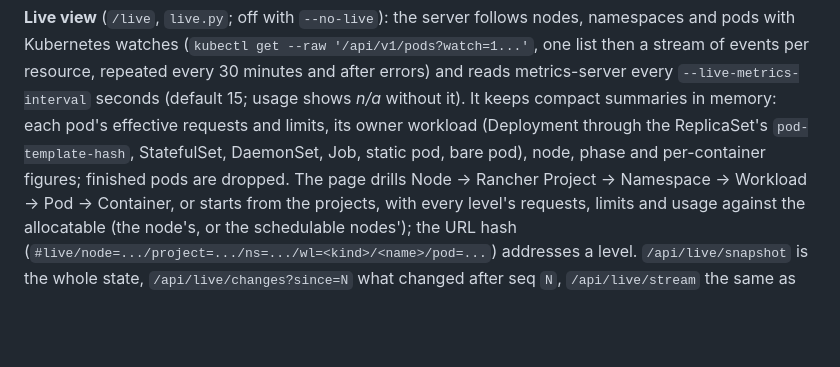
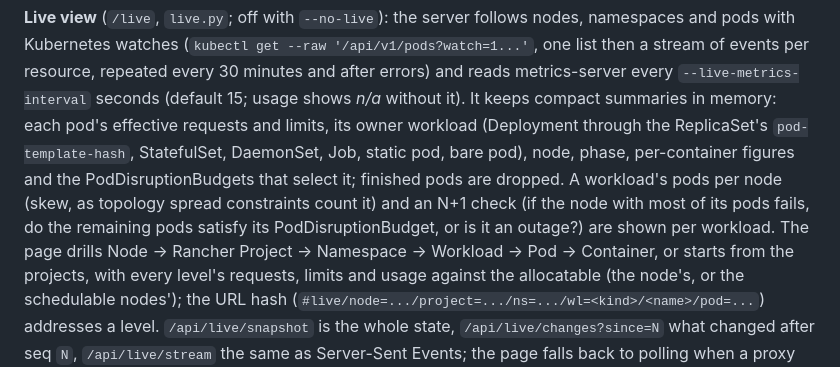
Before and after one commit to cdalar/cluster-resource-allocation, a Markdown page: discovery/README.md, the part around the change. Rendered like a GitHub page; blank space fills up the shorter version.

```diff
--- a/discovery/README.md
+++ b/discovery/README.md
@@ -132,7 +132,10 @@ Kubernetes watches (`kubectl get --raw '/api/v1/pods?watch=1...'`, one list then
 repeated every 30 minutes and after errors) and reads metrics-server every `--live-metrics-interval` seconds
 (default 15; usage shows *n/a* without it). It keeps compact summaries in memory: each pod's effective requests and
 limits, its owner workload (Deployment through the ReplicaSet's `pod-template-hash`, StatefulSet, DaemonSet, Job,
-static pod, bare pod), node, phase and per-container figures; finished pods are dropped. The page drills Node →
+static pod, bare pod), node, phase, per-container figures and the PodDisruptionBudgets that select it; finished
+pods are dropped. A workload's pods per node (skew, as topology spread constraints count it) and an N+1 check (if
+the node with most of its pods fails, do the remaining pods satisfy its PodDisruptionBudget, or is it an outage?)
+are shown per workload. The page drills Node →
 Rancher Project → Namespace → Workload → Pod → Container, or starts from the projects, with every level's
 requests, limits and usage against the allocatable (the node's, or the schedulable nodes'); the URL hash
 (`#live/node=.../project=.../ns=.../wl=<kind>/<name>/pod=...`) addresses a level. `/api/live/snapshot` is the whole
```
Also changed, not shown: README.md (+5 -1 lines), charts/cluster-resource-report/README.md (+2 -2 lines), docs/images/live-spread.png (added), 7 other files.
